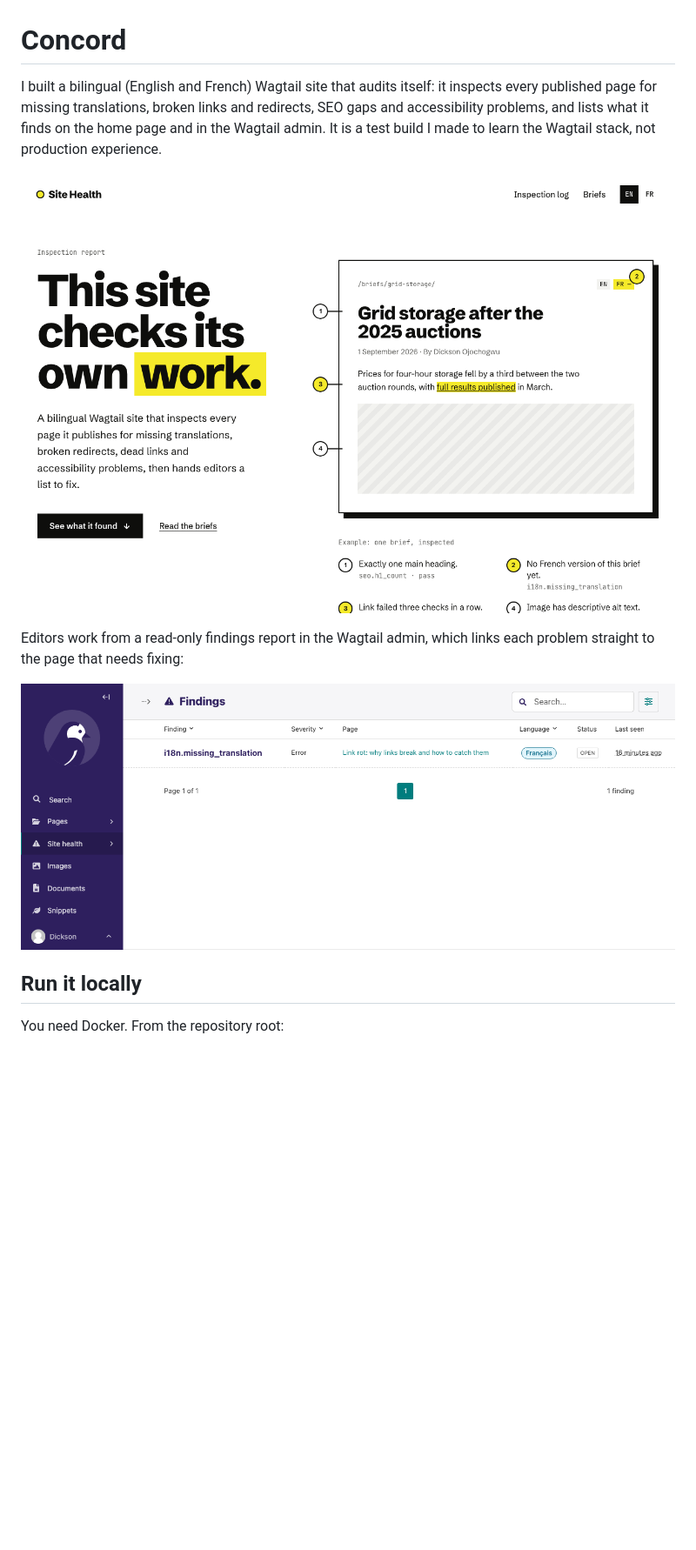
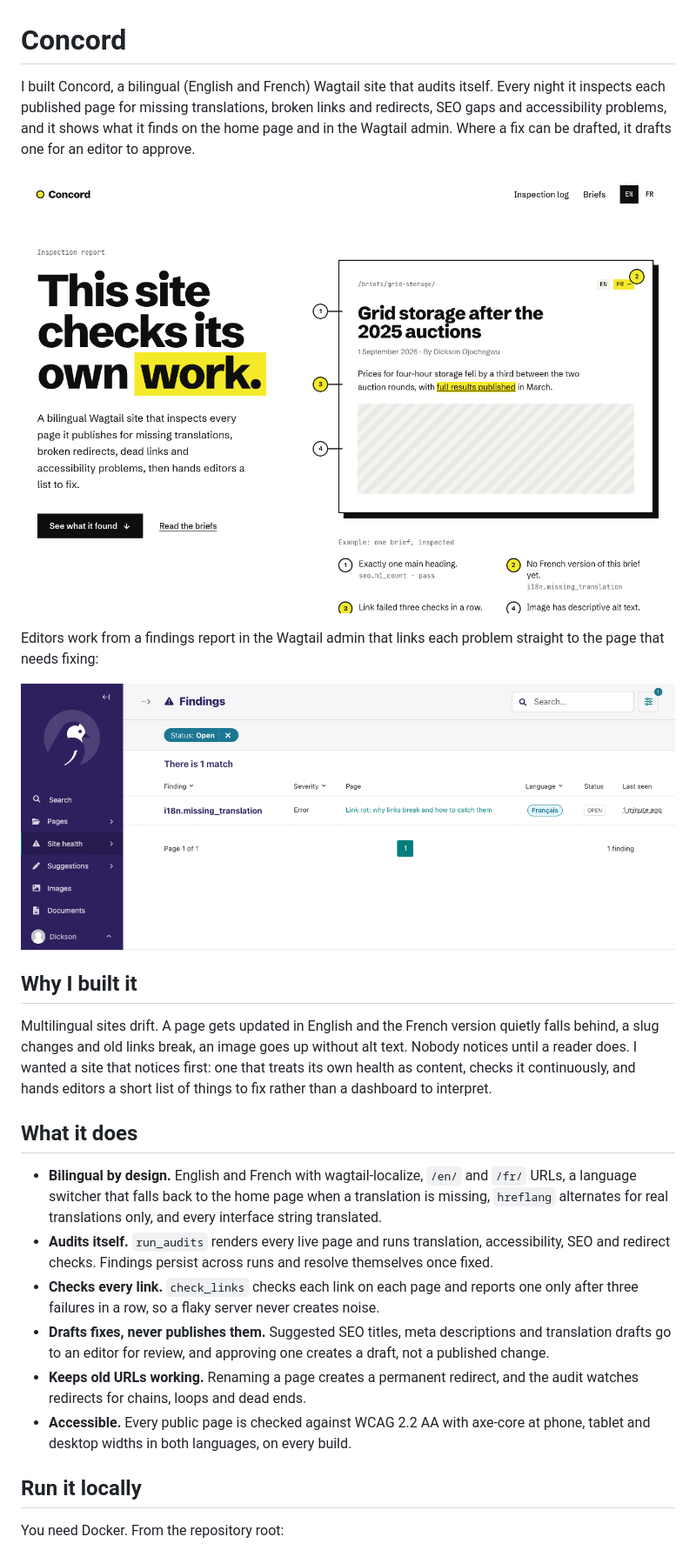
Before and after one commit to Ojochogwu866/concord, a Markdown page: README.md, the part around the change printed below. Shown: that part at 87% size. Rendered like a GitHub page; pictures changed too: docs/images/admin-findings.png, docs/images/home.png; blank space fills up the shorter version.

```diff
--- a/README.md
+++ b/README.md
@@ -1,12 +1,25 @@
 # Concord
 
-I built a bilingual (English and French) Wagtail site that audits itself: it inspects every published page for missing translations, broken links and redirects, SEO gaps and accessibility problems, and lists what it finds on the home page and in the Wagtail admin. It is a test build I made to learn the Wagtail stack, not production experience.
+I built Concord, a bilingual (English and French) Wagtail site that audits itself. Every night it inspects each published page for missing translations, broken links and redirects, SEO gaps and accessibility problems, and it shows what it finds on the home page and in the Wagtail admin. Where a fix can be drafted, it drafts one for an editor to approve.
 
 ![The home page: a large headline, "This site checks its own work", beside an example brief marked up with numbered findings](docs/images/home.png)
 
-Editors work from a read-only findings report in the Wagtail admin, which links each problem straight to the page that needs fixing:
+Editors work from a findings report in the Wagtail admin that links each problem straight to the page that needs fixing:
 
 ![The Site health findings report in the Wagtail admin, listing an open missing-translation error](docs/images/admin-findings.png)
+
+## Why I built it
+
+Multilingual sites drift. A page gets updated in English and the French version quietly falls behind, a slug changes and old links break, an image goes up without alt text. Nobody notices until a reader does. I wanted a site that notices first: one that treats its own health as content, checks it continuously, and hands editors a short list of things to fix rather than a dashboard to interpret.
+
+## What it does
+
+- **Bilingual by design.** English and French with wagtail-localize, `/en/` and `/fr/` URLs, a language switcher that falls back to the home page when a translation is missing, `hreflang` alternates for real translations only, and every interface string translated.
+- **Audits itself.** `run_audits` renders every live page and runs translation, accessibility, SEO and redirect checks. Findings persist across runs and resolve themselves once fixed.
+- **Checks every link.** `check_links` checks each link on each page and reports one only after three failures in a row, so a flaky server never creates noise.
+- **Drafts fixes, never publishes them.** Suggested SEO titles, meta descriptions and translation drafts go to an editor for review, and approving one creates a draft, not a published change.
+- **Keeps old URLs working.** Renaming a page creates a permanent redirect, and the audit watches redirects for chains, loops and dead ends.
+- **Accessible.** Every public page is checked against WCAG 2.2 AA with axe-core at phone, tablet and desktop widths in both languages, on every build.
 
 ## Run it locally
 
```
Also changed, not shown: other parts of README.md (+36 -47 lines).
